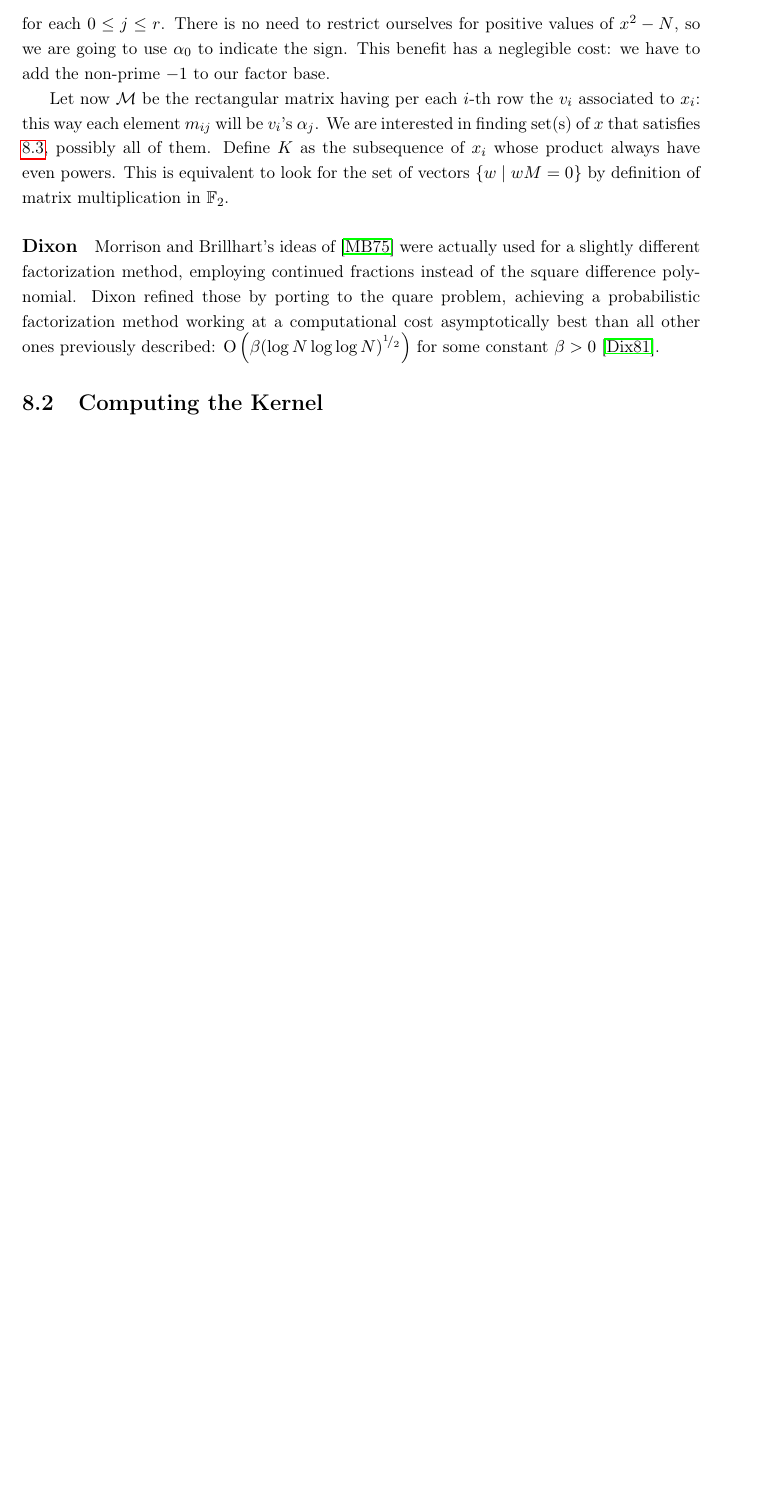
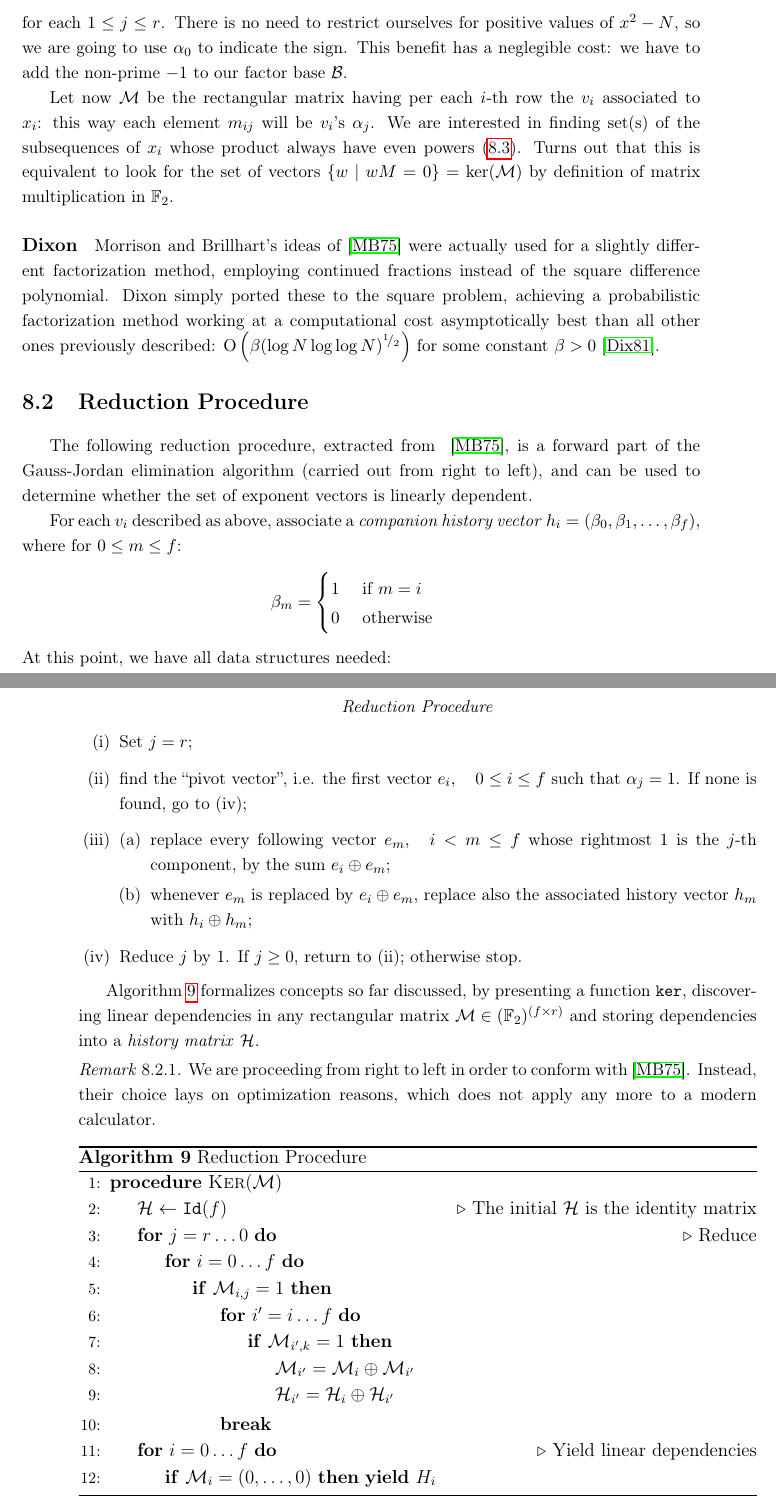
Before and after one commit to mmaker/bachelor, a LaTeX thesis (book/question_authority.tex, which reads book/dixon.tex): part of page 42 of 46 before the commit and two parts of pages 42 and 43 of 48 after it, the two joined at a grey line, cut so that both start at the same text, the shorter picture padded with empty space. Compiled offline with pdfLaTeX.

Commit message:
Ultimating sprint to finish dixon.
I bet this pseudocode is full of off-by-one errors, yay.

```diff
--- a/book/dixon.tex
+++ b/book/dixon.tex
@@ -64,26 +66,104 @@ $v_i = (\alpha_0, \alpha_1, \ldots, \alpha_r)$ associated with each $x_i$, where
     0 \quad \text{otherwise}
     \end{cases}
 \end{align*}
-for each $0 \leq j \leq r $. There is no need to restrict ourselves for positive
+for each $1 \leq j \leq r $. There is no need to restrict ourselves for positive
 values of $x^2 -N$, so we are going to use $\alpha_0$ to indicate the sign. This
 benefit has a neglegible cost: we have to add the non-prime $-1$ to our factor
-base.
+base $\factorBase$.
 
 Let now $\mathcal{M}$ be the rectangular matrix having per each $i$-th row the
 $v_i$ associated to $x_i$: this way each element $m_{ij}$ will be $v_i$'s
-$\alpha_j$. We are interested in finding set(s) of $x$ that satisfies
-\ref{eq:dixon:fermat_revisited}, possibly all of them.
-Define $K$ as the subsequence of $x_i$ whose product always have even powers.
-This is equivalent to look for the set of vectors $\{ w \mid wM = 0 \}$ by
-definition of matrix multiplication in $\mathbb{F}_2$.
+$\alpha_j$. We are interested in finding set(s) of the subsequences of $x_i$
+whose product always have even powers (\ref{eq:dixon:fermat_revisited}).
+Turns out that this is equivalent to look for the set of vectors
+$\{ w \mid wM = 0 \} = \ker(\mathcal{M})$ by definition of matrix multiplication
+in $\mathbb{F}_2$.
 
 
 \paragraph{Dixon} Morrison and Brillhart's ideas of \cite{morrison-brillhart}
 were actually used for a slightly different factorization method, employing
-continued fractions instead of the square difference polynomial. Dixon refined
-those by porting to the quare problem, achieving a probabilistic factorization
+continued fractions instead of the square difference polynomial. Dixon simply
+ported these to the square problem, achieving a probabilistic factorization
 method working at a computational cost asymptotically  best than all other ones
 previously described: \bigO{\beta(\log N \log \log N)^{\rfrac{1}{2}}} for some
 constant $\beta > 0$ \cite{dixon}.
 
-\section{Computing the Kernel}
+\section{Reduction Procedure}
+
+The following reduction procedure, extracted from ~\cite{morrison-brillhart}, is
+a forward part of the Gauss-Jordan elimination algorithm (carried out from right
+to left), and can be used to determine whether the set of exponent vectors is
+linearly dependent.
+
+For each $v_i$ described as above, associate a \emph{companion history vector}
+$h_i = (\beta_0, \beta_1, \ldots, \beta_f)$, where for $0 \leq m \leq f$:
+\begin{align*}
+  \beta_m = \begin{cases}
+    1 \quad \text{ if $m = i$} \\
+    0 \quad \text{ otherwise}
+    \end{cases}
+\end{align*}
+At this point, we have all data structures needed:
+\\
+\\
+\\
+
+
+\begin{center}
+  \emph{Reduction Procedure}
+\end{center}
+\begin{enumerate}[(i)]
+  \item Set $j=r$;
+  \item find the ``pivot vector'', i.e. the first vector
+    $e_i, \quad 0 \leq i \leq f$ such that $\alpha_j = 1$. If none is found, go
+    to (iv);
+  \item
+    \begin{enumerate}[(a)]
+      \item replace every following vector $e_m, \quad i < m \leq f$
+        whose rightmost $1$ is the $j$-th component, by the sum $e_i \xor e_m$;
+      \item whenever $e_m$ is replaced by $e_i \xor e_m$, replace also the
+        associated history vector $h_m$ with $h_i \xor h_m$;
+    \end{enumerate}
+  \item Reduce $j$ by $1$. If $j \geq 0$, return to (ii); otherwise stop.
+\end{enumerate}
+
+Algorithm \ref{alg:dixon:kernel} formalizes concepts so far discussed, by
+presenting a function \texttt{ker}, discovering linear dependencies in any
+rectangular matrix $\mathcal{M} \in (\mathbb{F}_2)^{(f \times r)}$
+and storing dependencies into a \emph{history matrix} $\mathcal{H}$.
+
+\begin{remark}
+  We are proceeding from right to left in order to conform with
+  \cite{morrison-brillhart}.
+  Instead, their choice lays on optimization reasons, which does
+  not apply any more to a modern calculator.
+\end{remark}
+
+\begin{algorithm}
+  \caption{Reduction Procedure  \label{alg:dixon:kernel}}
+  \begin{algorithmic}[1]
+    \Procedure{Ker}{$\mathcal{M}$}
+    \State $\mathcal{H} \gets \texttt{Id}(f)$
+    \Comment The initial $\mathcal{H}$ is the identity matrix
+
+    \For{$j = r \ldots 0$}
+    \Comment Reduce
+      \For{$i=0 \ldots f$}
+        \If{$\mathcal{M}_{i, j} = 1$}
+          \For{$i' = i \ldots f$}
+            \If{$\mathcal{M}_{i', k} = 1$}
+              \State $\mathcal{M}_{i'} = \mathcal{M}_i \xor \mathcal{M}_{i'}$
+              \State $\mathcal{H}_{i'} = \mathcal{H}_i \xor \mathcal{H}_{i'}$
+            \EndIf
+          \EndFor
+          \State \strong{break}
+        \EndIf
+      \EndFor
+    \EndFor
+
+    \For{$i = 0 \ldots f$}
+    \Comment Yield linear dependencies
+      \If{$\mathcal{M}_i = (0, \ldots, 0)$} \strong{yield} $H_i$ \EndIf
+    \EndFor
+    \EndProcedure
+  \end{algorithmic}
--- a/book/question_authority.tex
+++ b/book/question_authority.tex
@@ -56,7 +56,7 @@
 \newcommand{\abs}[1]{\left|#1\right|}
 \newcommand{\rfrac}[2]{{}^{#1}\!/_{#2}}
 \newcommand{\getsRandom}{\xleftarrow{r}}
-
+\newcommand{\xor}{\oplus}
 
 \theoremstyle{plain}
 \newtheorem*{theorem*}{Theorem}
```
Also changed, not shown: book/math_prequisites.tex (+20 -0 lines), book/dixon.tex (78 more changed lines).
